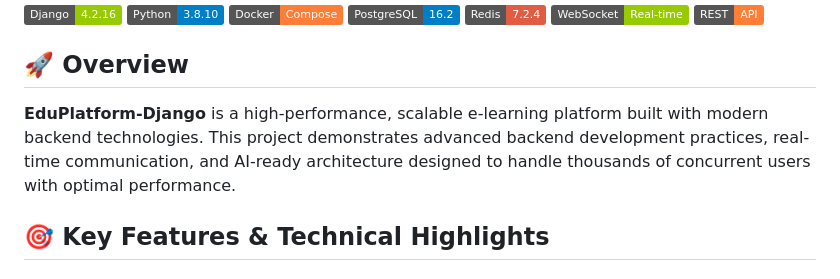
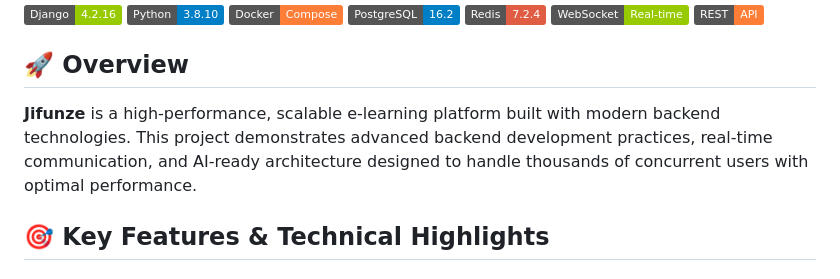
Before and after one commit to vuthienbao345/EduPlatform-Django, a Markdown page: README.md, the part around the change. Drawn GitHub-style; badges without logos.

Commit message:
Fixed: title

```diff
--- a/README.md
+++ b/README.md
@@ -10,7 +10,7 @@
 
 ## 🚀 Overview
 
-**EduPlatform-Django** is a high-performance, scalable e-learning platform built with modern backend technologies. This project demonstrates advanced backend development practices, real-time communication, and AI-ready architecture designed to handle thousands of concurrent users with optimal performance.
+**Jifunze** is a high-performance, scalable e-learning platform built with modern backend technologies. This project demonstrates advanced backend development practices, real-time communication, and AI-ready architecture designed to handle thousands of concurrent users with optimal performance.
 
 ## 🎯 Key Features & Technical Highlights
 
```
